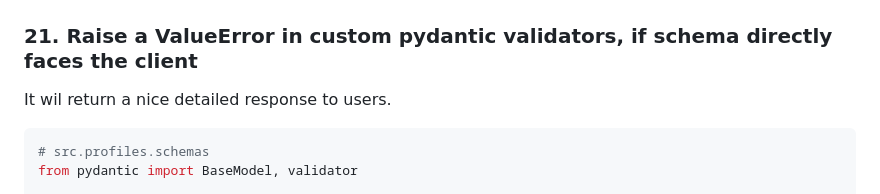
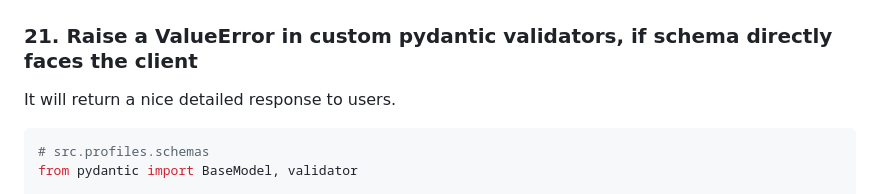
Before and after one commit to zhanymkanov/fastapi-best-practices, a Markdown page: README.md, the part around the change. GitHub-like rendering.

Commit message:
Fix typos

````diff
--- a/README.md
+++ b/README.md
@@ -887,7 +887,7 @@ class Profile(BaseModel):
 
 ```
 ### 21. Raise a ValueError in custom pydantic validators, if schema directly faces the client
-It wil return a nice detailed response to users.
+It will return a nice detailed response to users.
 ```python
 # src.profiles.schemas
 from pydantic import BaseModel, validator
````
